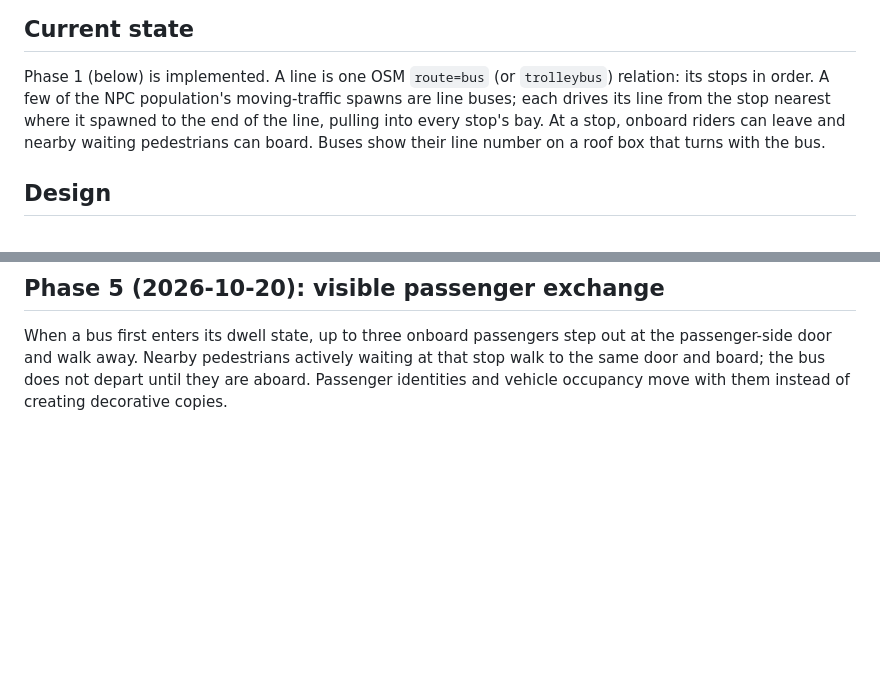
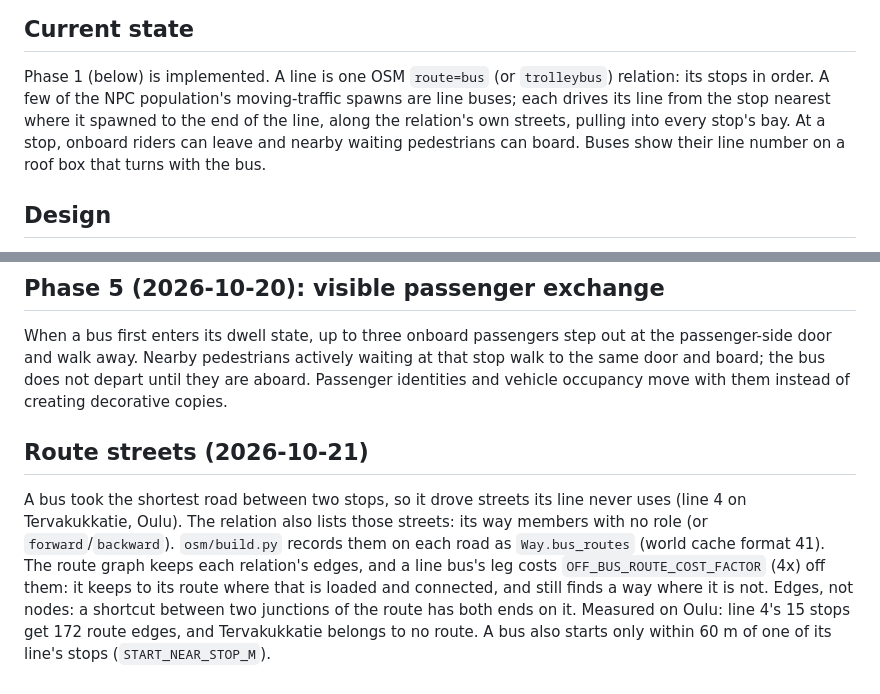
Before and after one commit to emehtata/roadragetaxi, a Markdown page: docs/bus-lines.md, 2 parts joined by grey strips. Drawn GitHub-style; blank space fills up the shorter version.

Commit message:
Document line buses following their route relation's streets
Co-Authored-By: Claude Opus 5.5 <noreply@anthropic.com>

```diff
--- a/docs/bus-lines.md
+++ b/docs/bus-lines.md
@@ -8,8 +8,8 @@ without a timetable.
 Phase 1 (below) is implemented. A line is one OSM `route=bus` (or
 `trolleybus`) relation: its stops in order. A few of the NPC
 population's moving-traffic spawns are line buses; each drives its line
-from the stop nearest where it spawned to the end of the line, pulling
-into every stop's bay. At a stop, onboard riders can leave and nearby
+from the stop nearest where it spawned to the end of the line, along the
+relation's own streets, pulling into every stop's bay. At a stop, onboard riders can leave and nearby
 waiting pedestrians can board. Buses show their line number on a roof box
 that turns with the bus.
 
@@ -129,3 +129,17 @@ step out at the passenger-side door and walk away. Nearby pedestrians actively
 waiting at that stop walk to the same door and board; the bus does not depart
 until they are aboard. Passenger identities and vehicle occupancy move with
 them instead of creating decorative copies.
+
+## Route streets (2026-10-21)
+
+A bus took the shortest road between two stops, so it drove streets its
+line never uses (line 4 on Tervakukkatie, Oulu). The relation also lists
+those streets: its way members with no role (or `forward`/`backward`).
+`osm/build.py` records them on each road as `Way.bus_routes` (world cache
+format 41). The route graph keeps each relation's edges, and a line bus's
+leg costs `OFF_BUS_ROUTE_COST_FACTOR` (4x) off them: it keeps to its route
+where that is loaded and connected, and still finds a way where it is not.
+Edges, not nodes: a shortcut between two junctions of the route has both
+ends on it. Measured on Oulu: line 4's 15 stops get 172 route edges, and
+Tervakukkatie belongs to no route. A bus also starts only within 60 m of
+one of its line's stops (`START_NEAR_STOP_M`).
```
